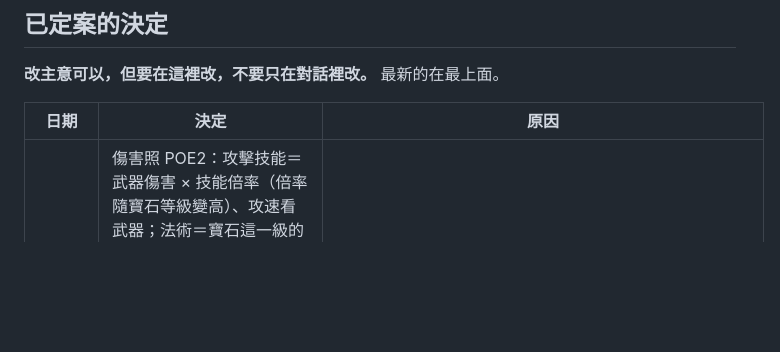
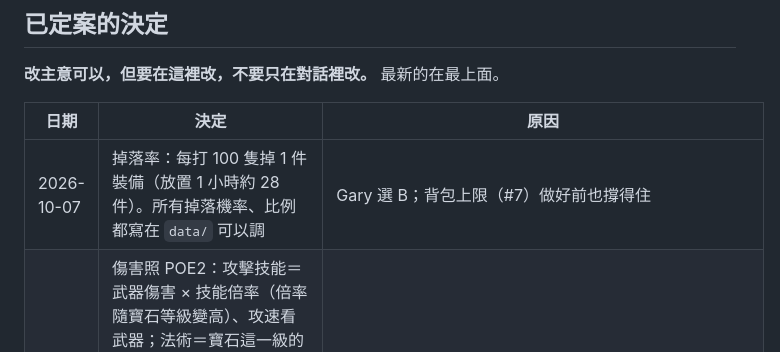
Before and after one commit to garyRGB/POEEE, a Markdown page: PLAN.md, the part around the change. Rendered like a GitHub page; blank space fills up the shorter version.

Commit message:
PLAN：掉落率每 100 隻 1 件（Gary 選 B），機率都放資料可調
Co-Authored-By: Claude Opus 5.5 <noreply@anthropic.com>
Claude-Session: https://claude.ai/code/session_01HkifTMJACxQoZMA9Fb3wxZ

```diff
--- a/PLAN.md
+++ b/PLAN.md
@@ -126,6 +126,7 @@
 
 | 日期 | 決定 | 原因 |
 | --- | --- | --- |
+| 2026-10-07 | 掉落率：每打 100 隻掉 1 件裝備（放置 1 小時約 28 件）。所有掉落機率、比例都寫在 `data/` 可以調 | Gary 選 B；背包上限（#7）做好前也撐得住 |
 | 2026-10-06 | 傷害照 POE2：攻擊技能＝武器傷害 × 技能倍率（倍率隨寶石等級變高）、攻速看武器；法術＝寶石這一級的傷害；法杖不能普通攻擊。生命 28 ＋ 12 ×（等級 − 1）＋ 2 × 力量、魔力 34 ＋ 4 ×（等級 − 1）＋ 2 × 智慧、每秒回魔 4%。取代第 1 階段的公式 B | 第 2 階段 #2 |
 | 2026-10-07 | （Gary 選 A 同意）怪物成長改成生命每級 +12%、攻擊每級 +25%（Lv1 攻擊 1 → 0.6），不再「× 等級」 | 角色照 POE2 成長變慢；照舊 × 等級，4 分鐘就倒下 |
 | 2026-10-06 | 開局武器：決鬥者給錘類（木製棍棒 6～10、每秒 1.45 下），女巫給凋零法杖（POE2 法杖不能普通攻擊） | Gary 指定錘類；poe2db 原本寫決鬥者起始武器是劍 |
```
